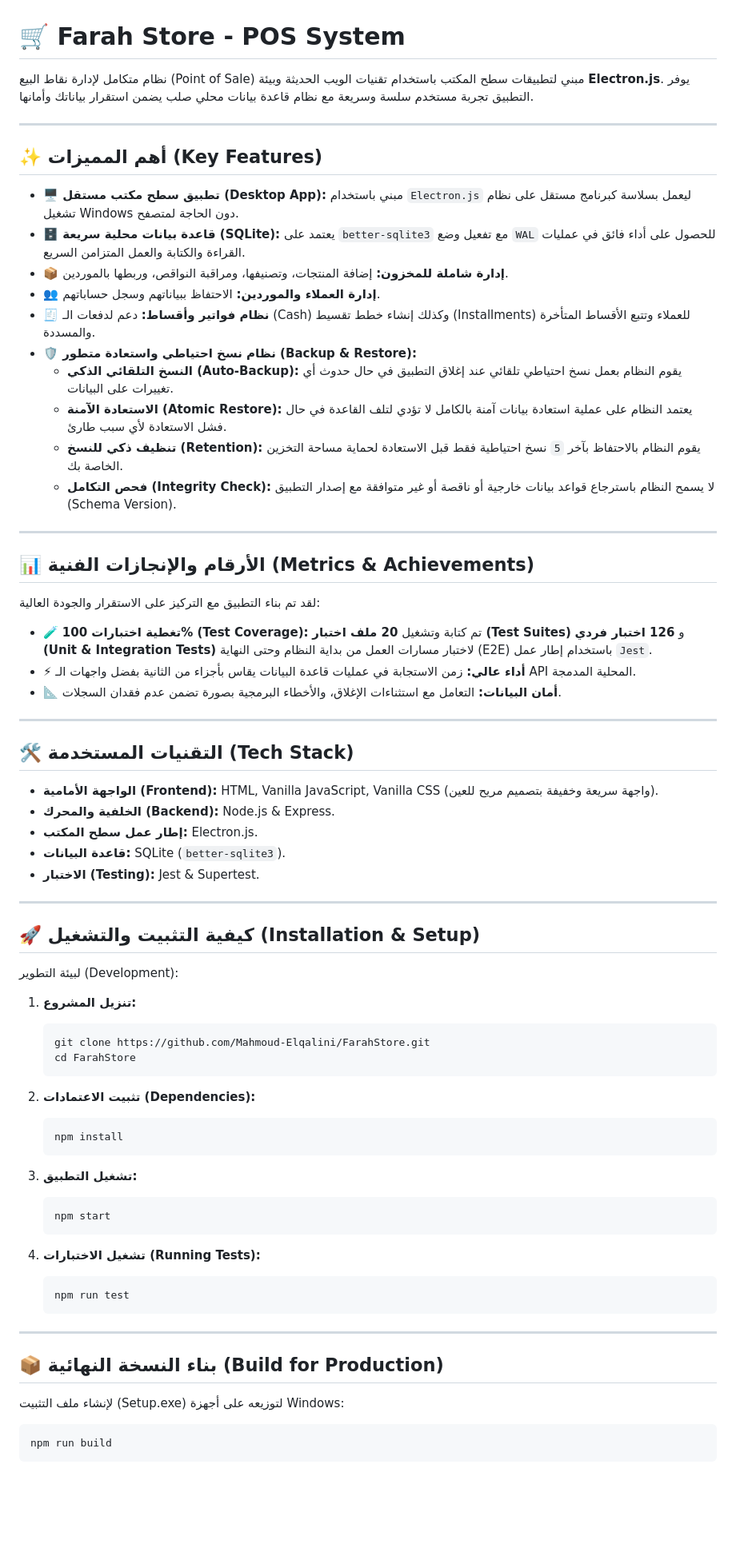
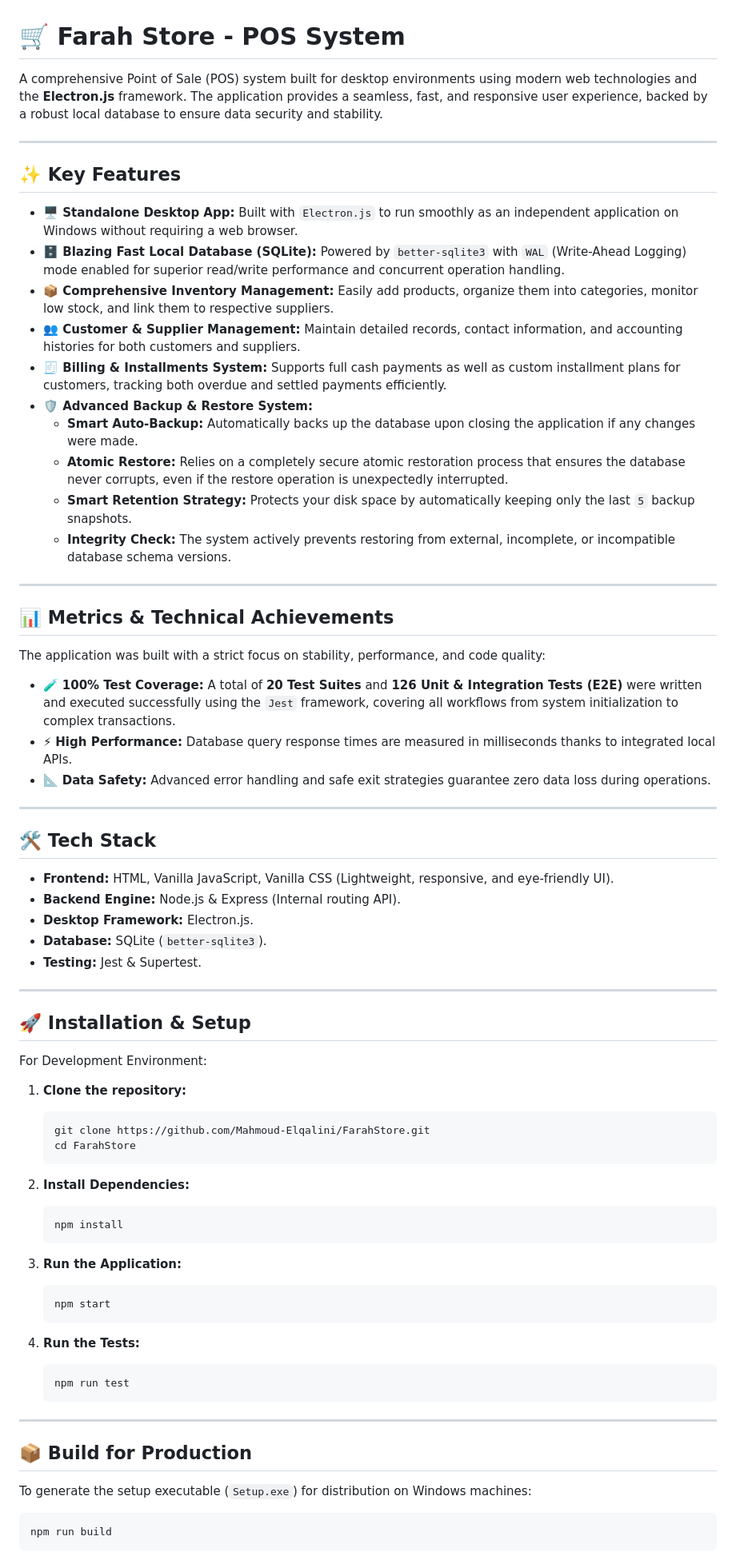
Before and after one commit to Mahmoud-Elqalini/FarahStore, a Markdown page: README.md, the part around one of its changes. Shown at 80% size. Drawn GitHub-style; blank space fills up the shorter version.

Commit message:
docs: translate README.md to English

````diff
--- a/README.md
+++ b/README.md
@@ -1,74 +1,74 @@
 # 🛒 Farah Store - POS System
 
-نظام متكامل لإدارة نقاط البيع (Point of Sale) مبني لتطبيقات سطح المكتب باستخدام تقنيات الويب الحديثة وبيئة **Electron.js**. يوفر التطبيق تجربة مستخدم سلسة وسريعة مع نظام قاعدة بيانات محلي صلب يضمن استقرار بياناتك وأمانها.
+A comprehensive Point of Sale (POS) system built for desktop environments using modern web technologies and the **Electron.js** framework. The application provides a seamless, fast, and responsive user experience, backed by a robust local database to ensure data security and stability.
 
 ---
 
-## ✨ أهم المميزات (Key Features)
+## ✨ Key Features
 
-- **🖥️ تطبيق سطح مكتب مستقل (Desktop App):** مبني باستخدام `Electron.js` ليعمل بسلاسة كبرنامج مستقل على نظام تشغيل Windows دون الحاجة لمتصفح.
-- **🗄️ قاعدة بيانات محلية سريعة (SQLite):** يعتمد على `better-sqlite3` مع تفعيل وضع `WAL` للحصول على أداء فائق في عمليات القراءة والكتابة والعمل المتزامن السريع.
-- **📦 إدارة شاملة للمخزون:** إضافة المنتجات، وتصنيفها، ومراقبة النواقص، وربطها بالموردين.
-- **👥 إدارة العملاء والموردين:** الاحتفاظ ببياناتهم وسجل حساباتهم.
-- **🧾 نظام فواتير وأقساط:** دعم لدفعات الـ (Cash) وكذلك إنشاء خطط تقسيط (Installments) للعملاء وتتبع الأقساط المتأخرة والمسددة.
-- **🛡️ نظام نسخ احتياطي واستعادة متطور (Backup & Restore):**
-  - **النسخ التلقائي الذكي (Auto-Backup):** يقوم النظام بعمل نسخ احتياطي تلقائي عند إغلاق التطبيق في حال حدوث أي تغييرات على البيانات.
-  - **الاستعادة الآمنة (Atomic Restore):** يعتمد النظام على عملية استعادة بيانات آمنة بالكامل لا تؤدي لتلف القاعدة في حال فشل الاستعادة لأي سبب طارئ.
-  - **تنظيف ذكي للنسخ (Retention):** يقوم النظام بالاحتفاظ بآخر `5` نسخ احتياطية فقط قبل الاستعادة لحماية مساحة التخزين الخاصة بك.
-  - **فحص التكامل (Integrity Check):** لا يسمح النظام باسترجاع قواعد بيانات خارجية أو ناقصة أو غير متوافقة مع إصدار التطبيق (Schema Version).
+- **🖥️ Standalone Desktop App:** Built with `Electron.js` to run smoothly as an independent application on Windows without requiring a web browser.
+- **🗄️ Blazing Fast Local Database (SQLite):** Powered by `better-sqlite3` with `WAL` (Write-Ahead Logging) mode enabled for superior read/write performance and concurrent operation handling.
+- **📦 Comprehensive Inventory Management:** Easily add products, organize them into categories, monitor low stock, and link them to respective suppliers.
+- **👥 Customer & Supplier Management:** Maintain detailed records, contact information, and accounting histories for both customers and suppliers.
+- **🧾 Billing & Installments System:** Supports full cash payments as well as custom installment plans for customers, tracking both overdue and settled payments efficiently.
+- **🛡️ Advanced Backup & Restore System:**
+  - **Smart Auto-Backup:** Automatically backs up the database upon closing the application if any changes were made.
+  - **Atomic Restore:** Relies on a completely secure atomic restoration process that ensures the database never corrupts, even if the restore operation is unexpectedly interrupted.
+  - **Smart Retention Strategy:** Protects your disk space by automatically keeping only the last `5` backup snapshots.
+  - **Integrity Check:** The system actively prevents restoring from external, incomplete, or incompatible database schema versions.
 
 ---
 
-## 📊 الأرقام والإنجازات الفنية (Metrics & Achievements)
+## 📊 Metrics & Technical Achievements
 
-لقد تم بناء التطبيق مع التركيز على الاستقرار والجودة العالية:
+The application was built with a strict focus on stability, performance, and code quality:
 
-- 🧪 **تغطية اختبارات 100% (Test Coverage):** تم كتابة وتشغيل **20 ملف اختبار (Test Suites)** و **126 اختبار فردي (Unit & Integration Tests)** لاختبار مسارات العمل من بداية النظام وحتى النهاية (E2E) باستخدام إطار عمل `Jest`.
-- ⚡ **أداء عالي:** زمن الاستجابة في عمليات قاعدة البيانات يقاس بأجزاء من الثانية بفضل واجهات الـ API المحلية المدمجة.
-- 📐 **أمان البيانات:** التعامل مع استثناءات الإغلاق، والأخطاء البرمجية بصورة تضمن عدم فقدان السجلات.
+- 🧪 **100% Test Coverage:** A total of **20 Test Suites** and **126 Unit & Integration Tests (E2E)** were written and executed successfully using the `Jest` framework, covering all workflows from system initialization to complex transactions.
+- ⚡ **High Performance:** Database query response times are measured in milliseconds thanks to integrated local APIs.
+- 📐 **Data Safety:** Advanced error handling and safe exit strategies guarantee zero data loss during operations.
 
 ---
 
-## 🛠️ التقنيات المستخدمة (Tech Stack)
+## 🛠️ Tech Stack
 
-* **الواجهة الأمامية (Frontend):** HTML, Vanilla JavaScript, Vanilla CSS (واجهة سريعة وخفيفة بتصميم مريح للعين).
-* **الخلفية والمحرك (Backend):** Node.js & Express.
-* **إطار عمل سطح المكتب:** Electron.js.
-* **قاعدة البيانات:** SQLite (`better-sqlite3`).
-* **الاختبار (Testing):** Jest & Supertest.
+* **Frontend:** HTML, Vanilla JavaScript, Vanilla CSS (Lightweight, responsive, and eye-friendly UI).
+* **Backend Engine:** Node.js & Express (Internal routing API).
+* **Desktop Framework:** Electron.js.
+* **Database:** SQLite (`better-sqlite3`).
+* **Testing:** Jest & Supertest.
 
 ---
 
-## 🚀 كيفية التثبيت والتشغيل (Installation & Setup)
+## 🚀 Installation & Setup
 
-لبيئة التطوير (Development):
+For Development Environment:
 
-1. **تنزيل المشروع:**
+1. **Clone the repository:**
    ```bash
    git clone https://github.com/Mahmoud-Elqalini/FarahStore.git
    cd FarahStore
    ```
 
-2. **تثبيت الاعتمادات (Dependencies):**
+2. **Install Dependencies:**
    ```bash
    npm install
    ```
 
-3. **تشغيل التطبيق:**
+3. **Run the Application:**
    ```bash
    npm start
    ```
 
-4. **تشغيل الاختبارات (Running Tests):**
+4. **Run the Tests:**
    ```bash
    npm run test
    ```
 
 ---
 
-## 📦 بناء النسخة النهائية (Build for Production)
+## 📦 Build for Production
 
-لإنشاء ملف التثبيت (Setup.exe) لتوزيعه على أجهزة Windows:
+To generate the setup executable (`Setup.exe`) for distribution on Windows machines:
 
 ```bash
 npm run build
````
Also changed, not shown: other parts of README.md (+4 -4 lines).
